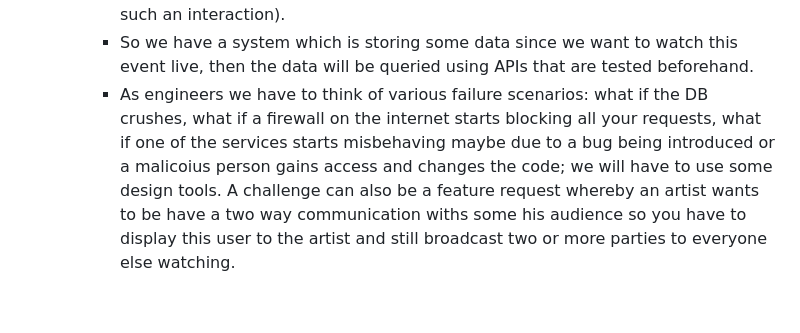
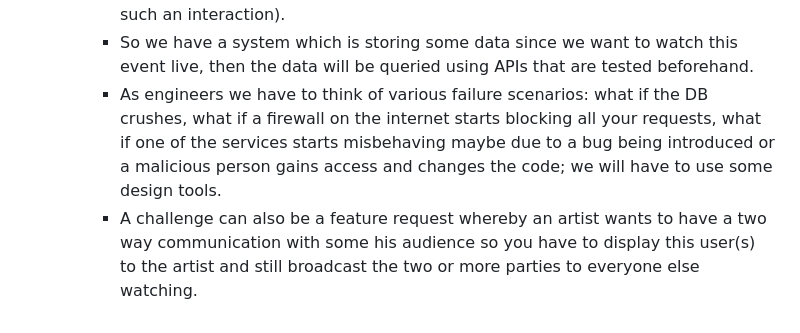
Before and after one commit to iancenry/Notes_and_basics, a Markdown page: backend/system_design/readme.md, the part around the change. Drawn GitHub-style.

Commit message:
update system design notes

```diff
--- a/backend/system_design/readme.md
+++ b/backend/system_design/readme.md
@@ -45,4 +45,5 @@
         - Taking a step back it looks impractical since if I am shooting raw footage at 8k, sending  that much data to people on mobile phones is unreasonable so we need to store it in some sort of a DB or file system and stream/query that out and distribute to customers.
         - But we don't want the users to know how I am doing this or when there is a change in the platform the next day. We want it to be a platform where they pay me and not worry about the technical details. They should just hit an API and these APIs have well defined signatures, you can tell that if the user wants some video IP in a particular format then they have to query a particular API called `get video` which will return objects of type frames and those frames are well defined. API signatures are similar to method signatures the difference is that APIs are not queried through a programing lang but thorugh a network protocol (like GRPC, http, ftp - any kind of protocol that defines how info will be taken from one place and sent to another and how the response will come back and the behviour of such an interaction).
         - So we have a system which is storing some data since we want to watch this event live, then the data will be queried using APIs that are tested beforehand.
-        - As engineers we have to think of various failure scenarios: what if the DB crushes, what if a firewall on the internet starts blocking all your requests, what if one of the services starts misbehaving maybe due to a bug being introduced or a malicoius person gains access and changes the code; we will have to use some design tools. A challenge can also be a feature request whereby an artist wants to be have a two way communication withs some his audience so you have to  display this user to the artist and still broadcast two or more parties to everyone else watching.
+        - As engineers we have to think of various failure scenarios: what if the DB crushes, what if a firewall on the internet starts blocking all your requests, what if one of the services starts misbehaving maybe due to a bug being introduced or a malicious person gains access and changes the code; we will have to use some design tools.
+        - A challenge can also be a feature request whereby an artist wants to have a two way communication with some his audience so you have to display this user(s) to the artist and still broadcast the two or more parties to everyone else watching.
```
